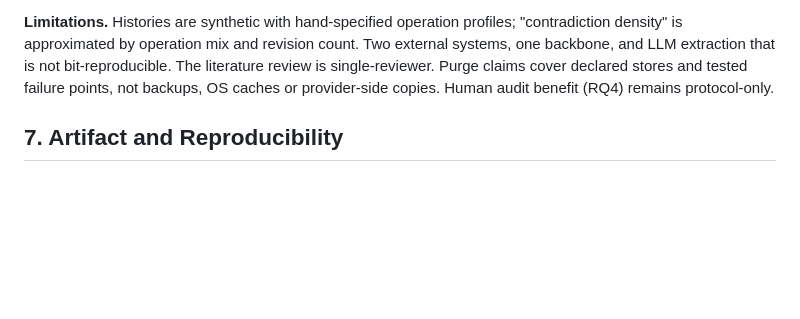
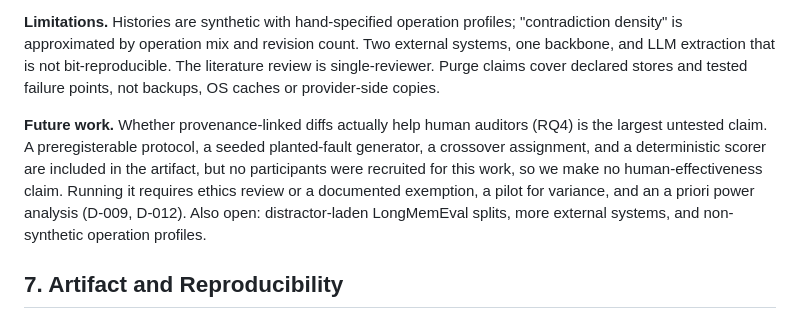
Before and after one commit to suanlab/temvera, a Markdown page: docs/paper-draft.md, the part around the change. Drawn GitHub-style; blank space fills up the shorter version.

```diff
--- a/docs/paper-draft.md
+++ b/docs/paper-draft.md
@@ -261,7 +261,16 @@ database with a per-run database path (E-056).
 Two external systems, one backbone, and LLM extraction that is not
 bit-reproducible. The literature review is single-reviewer. Purge claims cover
 declared stores and tested failure points, not backups, OS caches or
-provider-side copies. Human audit benefit (RQ4) remains protocol-only.
+provider-side copies.
+
+**Future work.** Whether provenance-linked diffs actually help human auditors
+(RQ4) is the largest untested claim. A preregisterable protocol, a seeded
+planted-fault generator, a crossover assignment, and a deterministic scorer are
+included in the artifact, but no participants were recruited for this work, so
+we make no human-effectiveness claim. Running it requires ethics review or a
+documented exemption, a pilot for variance, and an a priori power analysis
+(D-009, D-012). Also open: distractor-laden LongMemEval splits, more external
+systems, and non-synthetic operation profiles.
 
 ## 7. Artifact and Reproducibility
 
```
Also changed, not shown: docs/decisions.md (+16 -0 lines), docs/upstream-bug-mem0-update-keyerror.md (+4 -3 lines).
